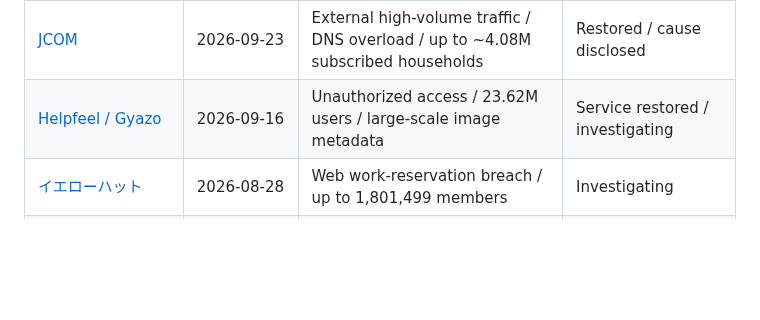
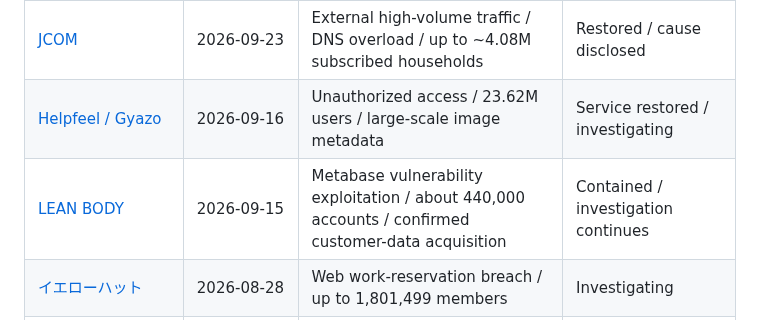
Before and after one commit to 4i7/Denno-Watch, a Markdown page: incidents/index.md, the part around the change. Rendered like a GitHub page; blank space fills up the shorter version.

Commit message:
Index LEAN BODY incident report

```diff
--- a/incidents/index.md
+++ b/incidents/index.md
@@ -14,6 +14,7 @@ Reports are selected for material operational impact, sensitive/large-scale data
 | [タイムズモビリティ / パーク２４](2026/times-car-web-breach.md) | 2026-09-25 | Web-system breach / 6.6M accounts / identity documents | Investigating |
 | [JCOM](2026/jcom-dns-external-traffic-outage.md) | 2026-09-23 | External high-volume traffic / DNS overload / up to ~4.08M subscribed households | Restored / cause disclosed |
 | [Helpfeel / Gyazo](2026/helpfeel-gyazo-breach.md) | 2026-09-16 | Unauthorized access / 23.62M users / large-scale image metadata | Service restored / investigating |
+| [LEAN BODY](2026/lean-body-metabase-breach.md) | 2026-09-15 | Metabase vulnerability exploitation / about 440,000 accounts / confirmed customer-data acquisition | Contained / investigation continues |
 | [イエローハット](2026/yellowhat-web-reservation-breach.md) | 2026-08-28 | Web work-reservation breach / up to 1,801,499 members | Investigating |
 | [さくらインターネット](2026/sakura-internet-unauthorized-access.md) | 2026-08-17 | Unauthorized access / malware / customer-management exposure risk | Monitoring |
 | [REXT Holdings / REXT](2026/rext-ransomware.md) | 2026-08-10 | Ransomware / retail operations / confirmed online publication of possible leaked data | Investigating |
```
